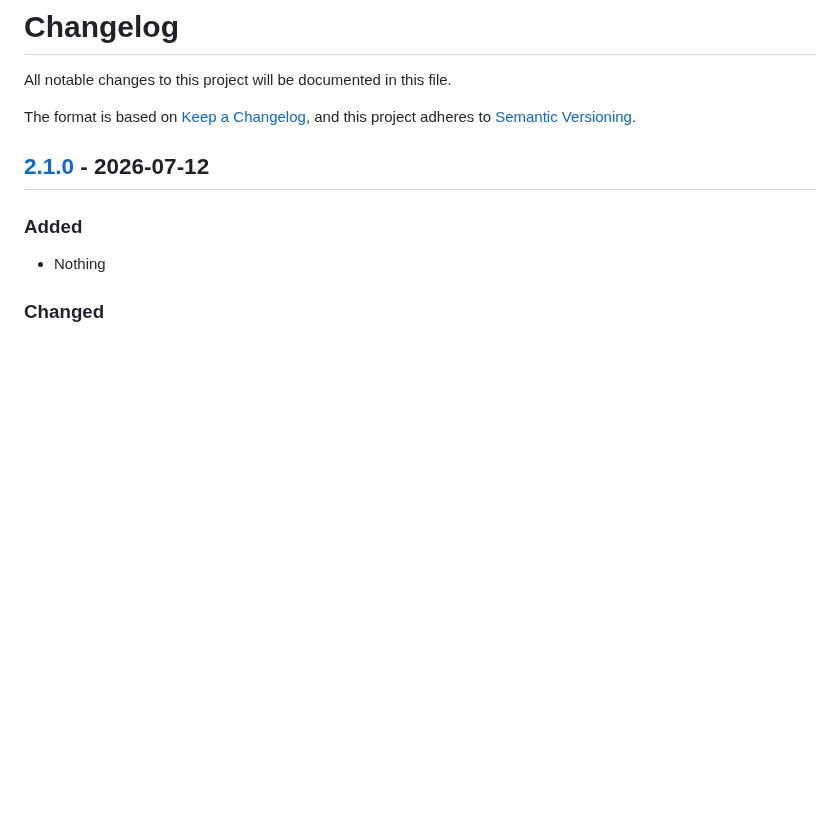
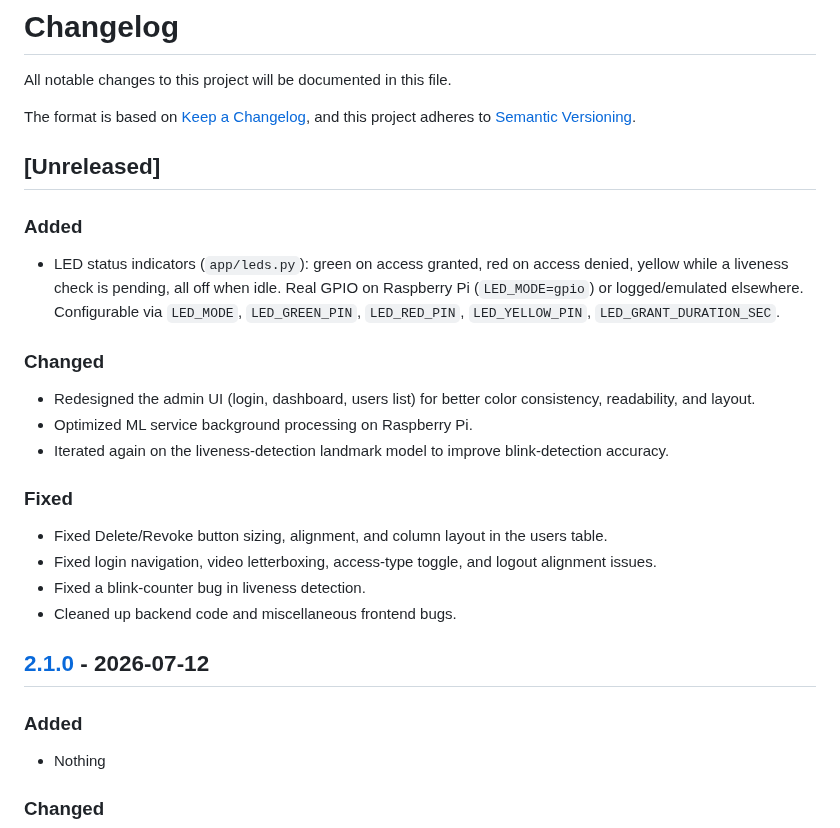
Before and after one commit to Innopolis-Robotics-Society/FaceGuardV2, a Markdown page: CHANGELOG.md, the part around the change. Drawn GitHub-style; blank space fills up the shorter version.

```diff
--- a/CHANGELOG.md
+++ b/CHANGELOG.md
@@ -4,6 +4,23 @@ All notable changes to this project will be documented in this file.
 
 The format is based on [Keep a Changelog](https://keepachangelog.com/en/1.1.0/),
 and this project adheres to [Semantic Versioning](https://semver.org/spec/v2.0.0.html).
+
+## [Unreleased]
+
+### Added
+- LED status indicators (`app/leds.py`): green on access granted, red on access denied, yellow while a liveness check is pending, all off when idle. Real GPIO on Raspberry Pi (`LED_MODE=gpio`) or logged/emulated elsewhere. Configurable via `LED_MODE`, `LED_GREEN_PIN`, `LED_RED_PIN`, `LED_YELLOW_PIN`, `LED_GRANT_DURATION_SEC`.
+
+### Changed
+- Redesigned the admin UI (login, dashboard, users list) for better color consistency, readability, and layout.
+- Optimized ML service background processing on Raspberry Pi.
+- Iterated again on the liveness-detection landmark model to improve blink-detection accuracy.
+
+### Fixed
+- Fixed Delete/Revoke button sizing, alignment, and column layout in the users table.
+- Fixed login navigation, video letterboxing, access-type toggle, and logout alignment issues.
+- Fixed a blink-counter bug in liveness detection.
+- Cleaned up backend code and miscellaneous frontend bugs.
+
 ## [2.1.0] - 2026-07-12
 [2.1.0]: https://github.com/Innopolis-Robotics-Society/FaceGuardV2/releases/tag/v2.1.0
 
```
Also changed, not shown: docs/user-stories.md (+21 -11 lines).
